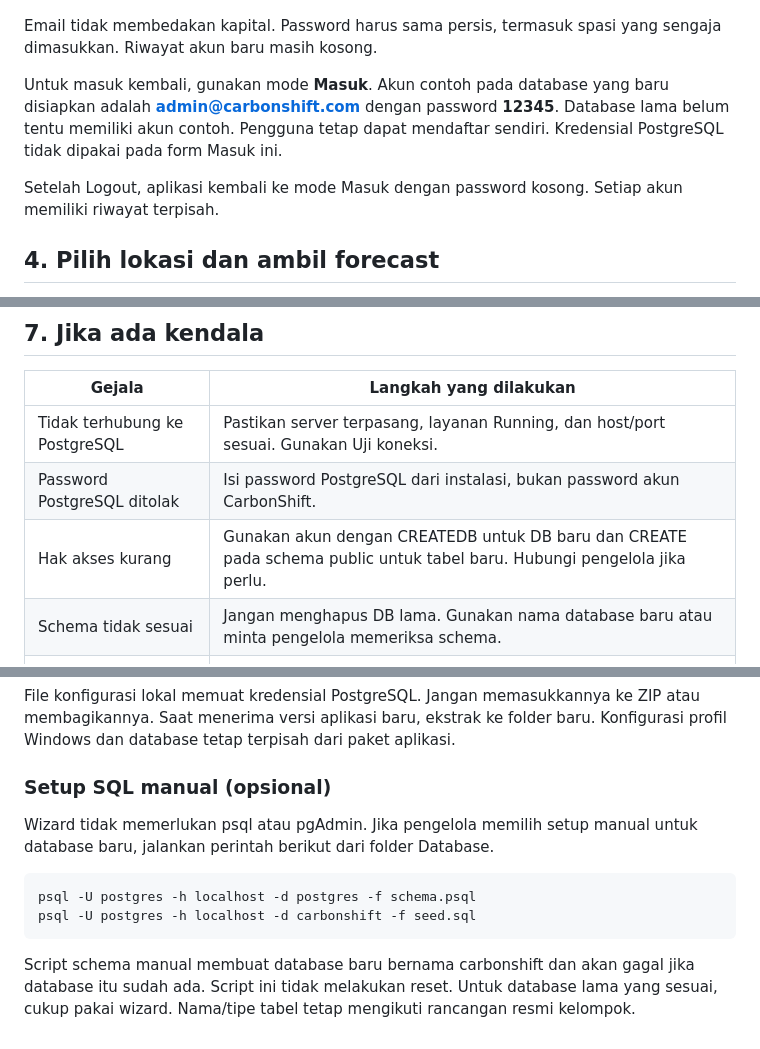
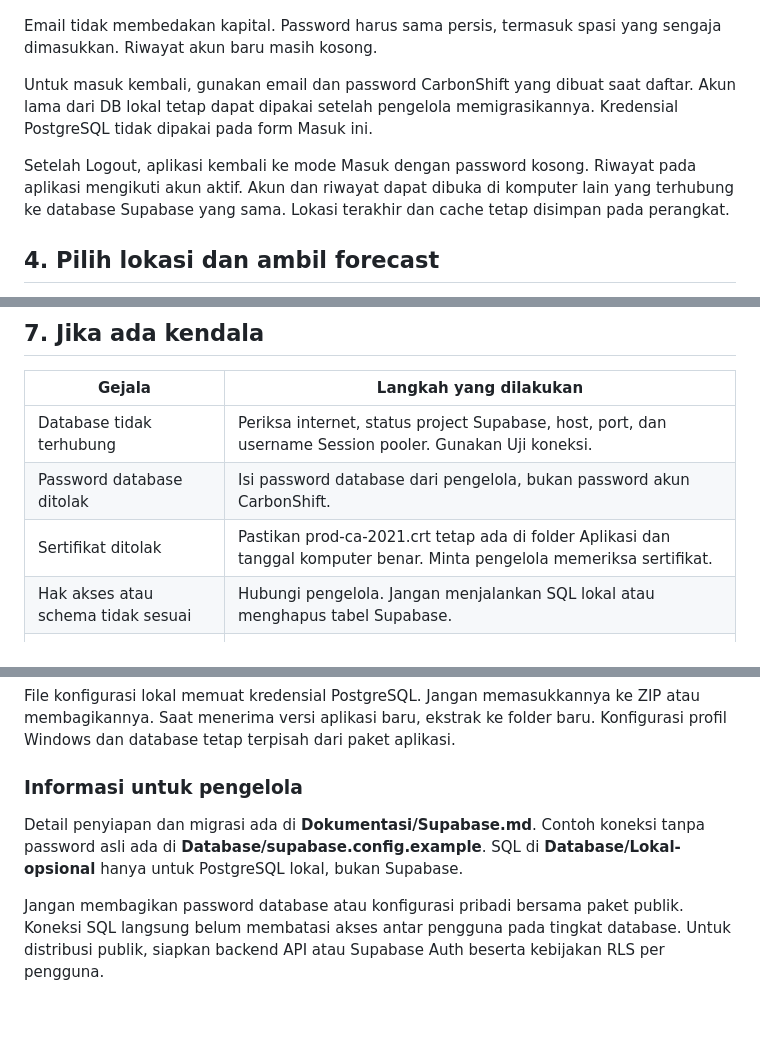
Before and after one commit to ggalangswt/carbon-shift, a Markdown page: docs/PANDUAN_PENGGUNA.md, 3 parts joined by grey strips. GitHub-like rendering; blank space fills up the shorter version.

````diff
--- a/docs/PANDUAN_PENGGUNA.md
+++ b/docs/PANDUAN_PENGGUNA.md
@@ -58,9 +59,9 @@ Pilih **Belum punya akun? Daftar**, isi nama dan email, lalu masukkan password 8
 
 Email tidak membedakan kapital. Password harus sama persis, termasuk spasi yang sengaja dimasukkan. Riwayat akun baru masih kosong.
 
-Untuk masuk kembali, gunakan mode **Masuk**. Akun contoh pada database yang baru disiapkan adalah **admin@carbonshift.com** dengan password **12345**. Database lama belum tentu memiliki akun contoh. Pengguna tetap dapat mendaftar sendiri. Kredensial PostgreSQL tidak dipakai pada form Masuk ini.
+Untuk masuk kembali, gunakan email dan password CarbonShift yang dibuat saat daftar. Akun lama dari DB lokal tetap dapat dipakai setelah pengelola memigrasikannya. Kredensial PostgreSQL tidak dipakai pada form Masuk ini.
 
-Setelah Logout, aplikasi kembali ke mode Masuk dengan password kosong. Setiap akun memiliki riwayat terpisah.
+Setelah Logout, aplikasi kembali ke mode Masuk dengan password kosong. Riwayat pada aplikasi mengikuti akun aktif. Akun dan riwayat dapat dibuka di komputer lain yang terhubung ke database Supabase yang sama. Lokasi terakhir dan cache tetap disimpan pada perangkat.
 
 <!-- pagebreak -->
 
@@ -111,10 +112,10 @@ Gunakan **Logout** di bawah sidebar untuk berganti akun. Untuk mengubah koneksi
 
 | Gejala | Langkah yang dilakukan |
 | --- | --- |
-| Tidak terhubung ke PostgreSQL | Pastikan server terpasang, layanan Running, dan host/port sesuai. Gunakan Uji koneksi. |
-| Password PostgreSQL ditolak | Isi password PostgreSQL dari instalasi, bukan password akun CarbonShift. |
-| Hak akses kurang | Gunakan akun dengan CREATEDB untuk DB baru dan CREATE pada schema public untuk tabel baru. Hubungi pengelola jika perlu. |
-| Schema tidak sesuai | Jangan menghapus DB lama. Gunakan nama database baru atau minta pengelola memeriksa schema. |
+| Database tidak terhubung | Periksa internet, status project Supabase, host, port, dan username Session pooler. Gunakan Uji koneksi. |
+| Password database ditolak | Isi password database dari pengelola, bukan password akun CarbonShift. |
+| Sertifikat ditolak | Pastikan prod-ca-2021.crt tetap ada di folder Aplikasi dan tanggal komputer benar. Minta pengelola memeriksa sertifikat. |
+| Hak akses atau schema tidak sesuai | Hubungi pengelola. Jangan menjalankan SQL lokal atau menghapus tabel Supabase. |
 | Email sudah terdaftar | Pilih mode Masuk atau gunakan email lain. |
 | Tidak ada slot cocok | Pilih besok/lusa, perluas rentang, atau kurangi durasi. Semua interval harus memiliki data lengkap. |
 | Forecast gagal | Periksa internet dan ambil ulang. Cache cadangan hanya tersedia jika pernah mengambil data yang masih sesuai. |
@@ -127,13 +128,8 @@ Aplikasi membaca konfigurasi dari environment variable `CARBONSHIFT_DB`, konfigu
 
 File konfigurasi lokal memuat kredensial PostgreSQL. Jangan memasukkannya ke ZIP atau membagikannya. Saat menerima versi aplikasi baru, ekstrak ke folder baru. Konfigurasi profil Windows dan database tetap terpisah dari paket aplikasi.
 
-### Setup SQL manual (opsional)
+### Informasi untuk pengelola
 
-Wizard tidak memerlukan psql atau pgAdmin. Jika pengelola memilih setup manual untuk database baru, jalankan perintah berikut dari folder Database.
+Detail penyiapan dan migrasi ada di **Dokumentasi/Supabase.md**. Contoh koneksi tanpa password asli ada di **Database/supabase.config.example**. SQL di **Database/Lokal-opsional** hanya untuk PostgreSQL lokal, bukan Supabase.
 
-```text
-psql -U postgres -h localhost -d postgres -f schema.psql
-psql -U postgres -h localhost -d carbonshift -f seed.sql
-```
-
-Script schema manual membuat database baru bernama carbonshift dan akan gagal jika database itu sudah ada. Script ini tidak melakukan reset. Untuk database lama yang sesuai, cukup pakai wizard. Nama/tipe tabel tetap mengikuti rancangan resmi kelompok.
+Jangan membagikan password database atau konfigurasi pribadi bersama paket publik. Koneksi SQL langsung belum membatasi akses antar pengguna pada tingkat database. Untuk distribusi publik, siapkan backend API atau Supabase Auth beserta kebijakan RLS per pengguna.
````
Also changed, not shown: other parts of docs/PANDUAN_PENGGUNA.md (+19 -18 lines), README.md (+9 -3 lines), docs/PENGEMASAN.md (+13 -5 lines), docs/SUPABASE.md (added, +88 -0 lines), docs/images/01-database.png.
